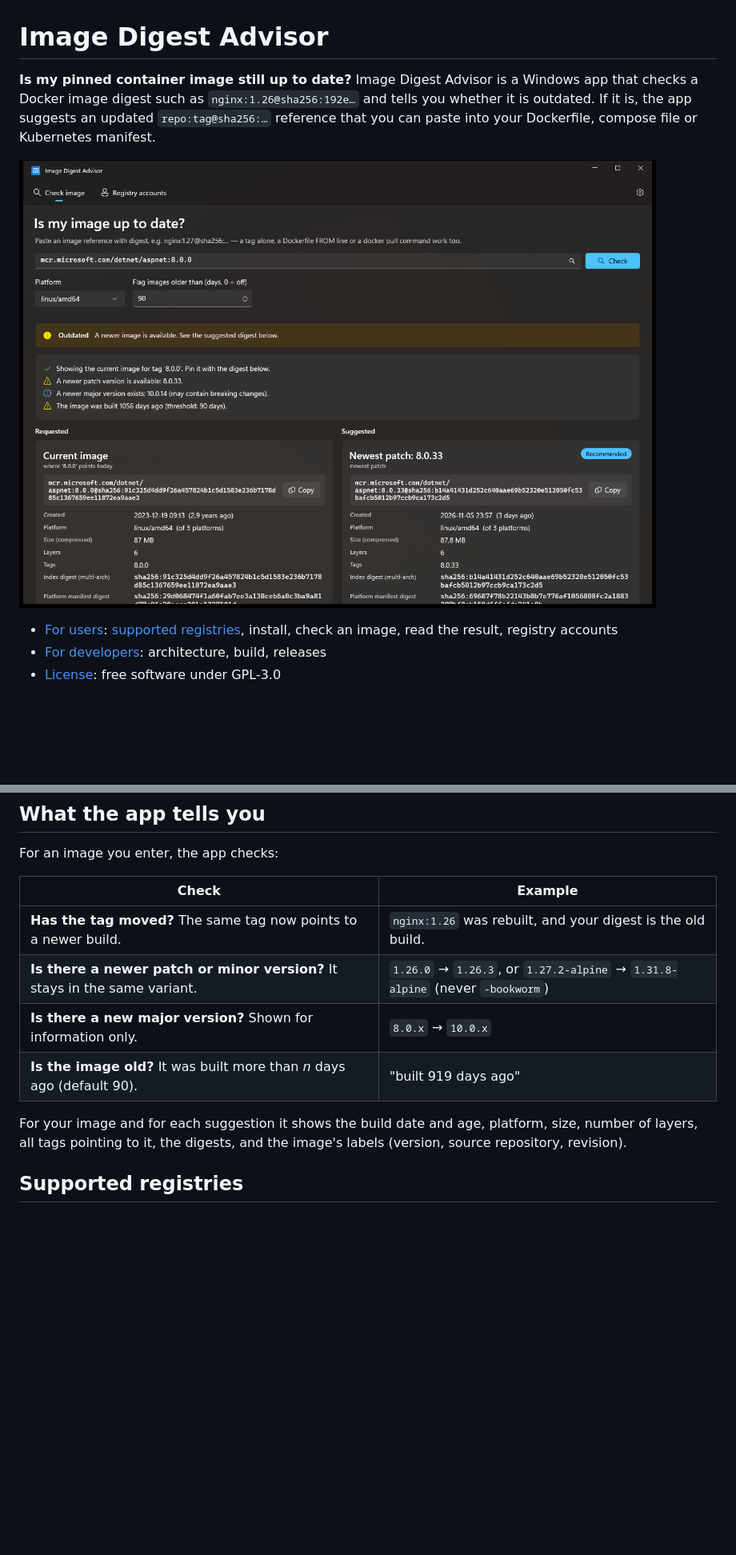
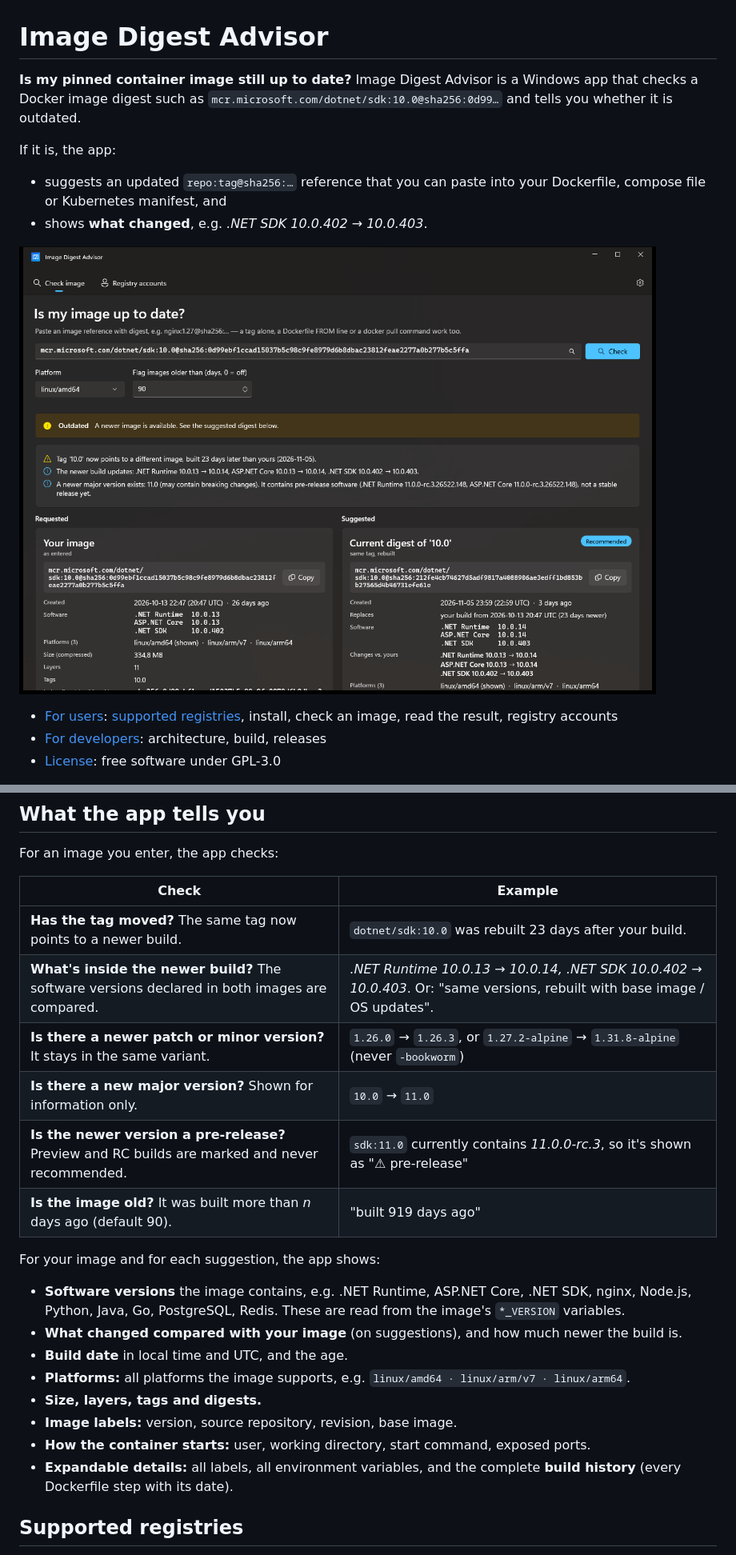
Before and after one commit to hvetter-de/Image-Digest-Advisor, a Markdown page: README.md, 2 parts joined by grey strips. Shown at 80% size. Rendered like a GitHub page; pictures changed too: docs/images/check-result.png; blank space fills up the shorter version.

```diff
--- a/README.md
+++ b/README.md
@@ -1,8 +1,12 @@
 # Image Digest Advisor
 
-**Is my pinned container image still up to date?** Image Digest Advisor is a Windows app that checks a Docker image digest such as `nginx:1.26@sha256:192e…` and tells you whether it is outdated. If it is, the app suggests an updated `repo:tag@sha256:…` reference that you can paste into your Dockerfile, compose file or Kubernetes manifest.
+**Is my pinned container image still up to date?** Image Digest Advisor is a Windows app that checks a Docker image digest such as `mcr.microsoft.com/dotnet/sdk:10.0@sha256:0d99…` and tells you whether it is outdated.
 
-![Image Digest Advisor showing an outdated image and the recommended update](docs/images/check-result.png)
+If it is, the app:
+- suggests an updated `repo:tag@sha256:…` reference that you can paste into your Dockerfile, compose file or Kubernetes manifest, and
+- shows **what changed**, e.g. *.NET SDK 10.0.402 → 10.0.403*.
+
+![Image Digest Advisor: the pinned .NET SDK image is outdated; the recommended update contains .NET 10.0.14 and SDK 10.0.403](docs/images/check-result.png)
 
 - [For users](#for-users): [supported registries](#supported-registries), install, check an image, read the result, registry accounts
 - [For developers](#for-developers): architecture, build, releases
@@ -18,12 +22,23 @@ For an image you enter, the app checks:
 
 | Check | Example |
 |---|---|
-| **Has the tag moved?** The same tag now points to a newer build. | `nginx:1.26` was rebuilt, and your digest is the old build. |
+| **Has the tag moved?** The same tag now points to a newer build. | `dotnet/sdk:10.0` was rebuilt 23 days after your build. |
+| **What's inside the newer build?** The software versions declared in both images are compared. | *.NET Runtime 10.0.13 → 10.0.14, .NET SDK 10.0.402 → 10.0.403*. Or: "same versions, rebuilt with base image / OS updates". |
 | **Is there a newer patch or minor version?** It stays in the same variant. | `1.26.0` → `1.26.3`, or `1.27.2-alpine` → `1.31.8-alpine` (never `-bookworm`) |
-| **Is there a new major version?** Shown for information only. | `8.0.x` → `10.0.x` |
+| **Is there a new major version?** Shown for information only. | `10.0` → `11.0` |
+| **Is the newer version a pre-release?** Preview and RC builds are marked and never recommended. | `sdk:11.0` currently contains *11.0.0-rc.3*, so it's shown as "⚠ pre-release" |
 | **Is the image old?** It was built more than *n* days ago (default 90). | "built 919 days ago" |
 
-For your image and for each suggestion it shows the build date and age, platform, size, number of layers, all tags pointing to it, the digests, and the image's labels (version, source repository, revision).
+For your image and for each suggestion, the app shows:
+
+- **Software versions** the image contains, e.g. .NET Runtime, ASP.NET Core, .NET SDK, nginx, Node.js, Python, Java, Go, PostgreSQL, Redis. These are read from the image's `*_VERSION` variables.
+- **What changed compared with your image** (on suggestions), and how much newer the build is.
+- **Build date** in local time and UTC, and the age.
+- **Platforms:** all platforms the image supports, e.g. `linux/amd64 · linux/arm/v7 · linux/arm64`.
+- **Size, layers, tags and digests.**
+- **Image labels:** version, source repository, revision, base image.
+- **How the container starts:** user, working directory, start command, exposed ports.
+- **Expandable details:** all labels, all environment variables, and the complete **build history** (every Dockerfile step with its date).
 
 ## Supported registries
 
```
Also changed, not shown: other parts of README.md (+23 -5 lines), docs/images/image-details.png (added).
